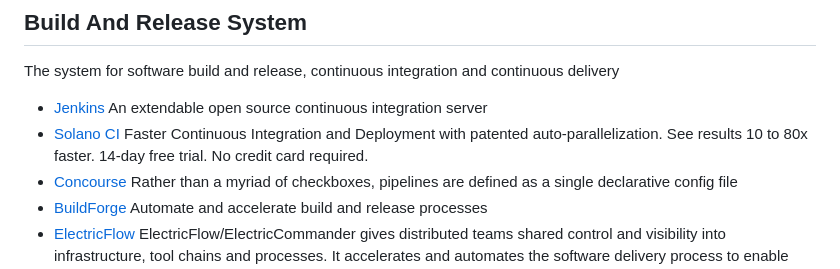
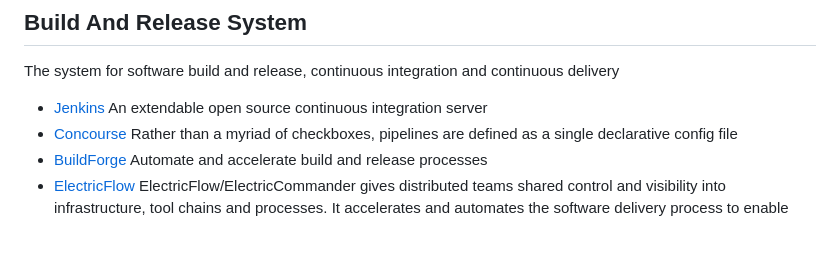
Before and after one commit to cicdops/awesome-ciandcd, a Markdown page: README.md, the part around the change. GitHub-like rendering; blank space fills up the shorter version.

Commit message:
Remove solano CI
The company does not exist anymore, and the service is discontinued. If you open the URL, you will see a placeholder website for the domain.

```diff
--- a/README.md
+++ b/README.md
@@ -52,7 +52,6 @@ The theory for continuous integration and continuous deliver
 ## Build And Release System
 The system for software build and release, continuous integration and continuous delivery
 * [Jenkins](http://jenkins-ci.org)  An extendable open source continuous integration server
-* [Solano CI](https://www.solanolabs.com)  Faster Continuous Integration and Deployment with patented auto-parallelization. See results 10 to 80x faster. 14-day free trial. No credit card required.
 * [Concourse](https://concourse-ci.org) Rather than a myriad of checkboxes, pipelines are defined as a single declarative config file
 * [BuildForge](https://jazz.net/downloads/rational-build-forge/)  Automate and accelerate build and release processes
 * [ElectricFlow](http://electric-cloud.com/products/electricflow/)  ElectricFlow/ElectricCommander gives distributed teams shared control and visibility into infrastructure, tool chains and processes. It accelerates and automates the software delivery process to enable agility, predictability and security across many build-test-deploy pipelines
```
